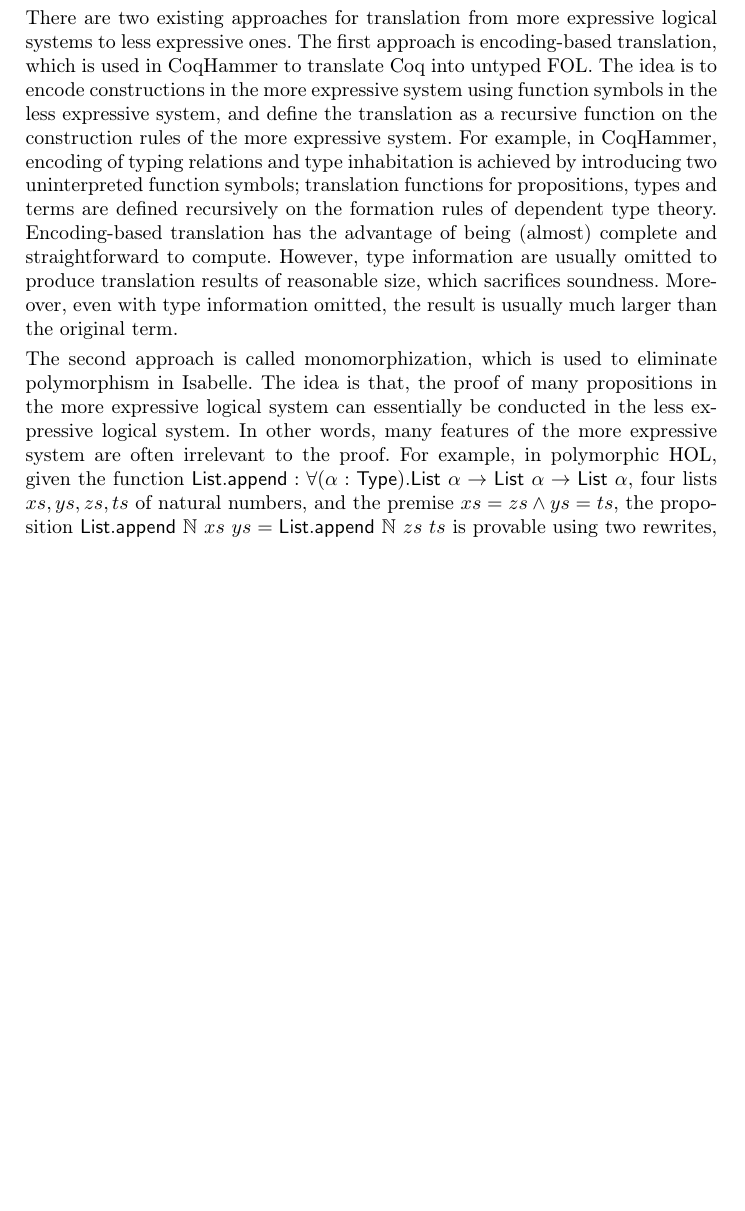
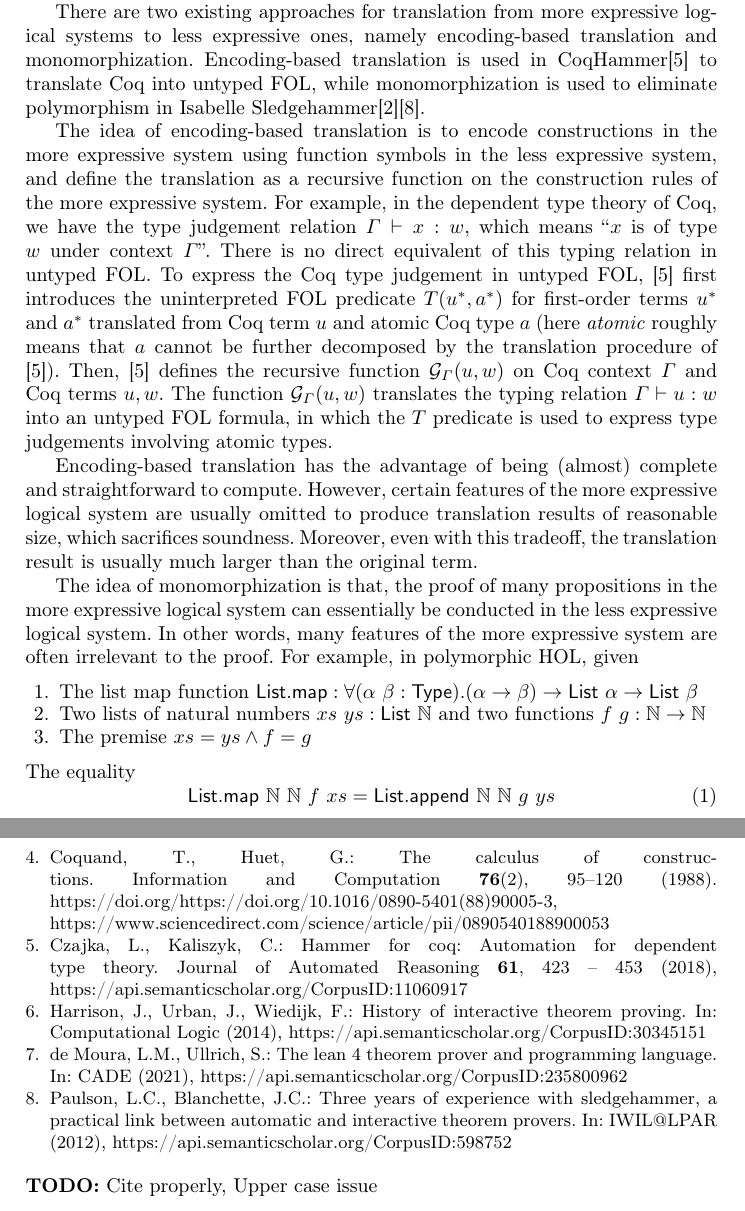
Before and after one commit to barrettcw/lean-auto-paper, a LaTeX thesis (paper.tex, which reads bibliography.tex, introduction.tex, references.bib): part of page 2 of 17 before the commit and two parts of pages 2 and 18 of 18 after it, the two joined at a grey line, cut so that both start at the same text, the shorter picture padded with empty space. Compiled offline with pdfLaTeX.

Commit message:
elaborating on the two methods in introduction

```diff
--- a/bibliography.tex
+++ b/bibliography.tex
@@ -26,4 +26,10 @@
   %
   % \bibitem{ref_url1}
   % LNCS Homepage, \url{http://www.springer.com/lncs}, last accessed 2023/10/25
-\end{thebibliography}
+% \end{thebibliography}
+
+\nocite{*}
+\bibliographystyle{splncs04}
+\bibliography{references}
+
+\noindent \textbf{TODO:} Cite properly, Upper case issue
--- a/introduction.tex
+++ b/introduction.tex
@@ -13,27 +15,43 @@
   logical systems poses a significant challenge to the translation procedure from
   ITPs to ATPs.
 
-  \noindent There are two existing approaches for translation from more expressive
-  logical systems to less expressive ones. The first approach is encoding-based translation,
-  which is used in CoqHammer to translate Coq into untyped FOL. The idea is to encode
+  There are two existing approaches for translation from more expressive
+  logical systems to less expressive ones, namely encoding-based translation and monomorphization.
+  Encoding-based translation is used in CoqHammer\cite{Czajka2018HammerFC}
+  to translate Coq into untyped FOL, while monomorphization is used to
+  eliminate polymorphism in Isabelle Sledgehammer\cite{Blanchette2016HammeringTQ}\cite{Paulson2012ThreeYO}.
+
+  The idea of encoding-based translation is to encode
   constructions in the more expressive system using function symbols in the less
   expressive system, and define the translation as a recursive function on the construction
-  rules of the more expressive system. For example, in CoqHammer, encoding of typing relations
-  and type inhabitation is achieved by introducing two uninterpreted function symbols;
-  translation functions for propositions, types and terms are defined recursively on
-  the formation rules of dependent type theory. Encoding-based translation has the advantage of
-  being (almost) complete and straightforward to compute. However, type information are
-  usually omitted to produce translation results of reasonable size, which sacrifices soundness.
-  Moreover, even with type information omitted, the result is usually much larger
+  rules of the more expressive system. For example, in the dependent type theory of Coq,
+  we have the type judgement relation $\Gamma \vdash x : w$, which means ``$x$ is of
+  type $w$ under context $\Gamma$''. There is no direct equivalent of this
+  typing relation in untyped FOL. To express the Coq type judgement in untyped FOL,
+  \cite{Czajka2018HammerFC} first introduces the uninterpreted FOL predicate $T(u^*, a^*)$ for
+  first-order terms $u^*$ and $a^*$ translated from Coq term $u$ and atomic Coq type $a$
+  (here \textit{atomic} roughly means that $a$ cannot be
+  further decomposed by the translation procedure of \cite{Czajka2018HammerFC}). Then, \cite{Czajka2018HammerFC}
+  defines the recursive function $\mathcal{G}_\Gamma(u, w)$ on Coq context $\Gamma$ and Coq terms $u, w$.
+  The function $\mathcal{G}_\Gamma(u, w)$ translates the typing relation $\Gamma \vdash u : w$ into an untyped FOL formula,
+  in which the $T$ predicate is used to express type judgements involving atomic types.
+
+  Encoding-based translation has the advantage of being (almost) complete
+  and straightforward to compute. However, certain features of the more expressive
+  logical system are usually omitted to produce translation results of reasonable size,
+  which sacrifices soundness. Moreover, even with this tradeoff, the translation result is usually much larger
   than the original term.
 
-  \noindent The second approach is called monomorphization, which is used to eliminate polymorphism
-  in Isabelle. The idea is that, the proof of many propositions in the more expressive logical
+  The idea of monomorphization is that, the proof of many propositions in the more expressive logical
   system can essentially be conducted in the less expressive logical system. In other words,
   many features of the more expressive system are often irrelevant to the proof. For example,
-  in polymorphic HOL, given the function
-  $\mathsf{List.append} : \forall (\alpha : \mathsf{Type}). \mathsf{List} \ \alpha \to \mathsf{List} \ \alpha \to \mathsf{List} \ \alpha$,
-  four lists $xs, ys, zs, ts$ of natural numbers, and the premise $xs = zs \land ys = ts$, the proposition
-  $\mathsf{List.append} \ \mathbb{N} \ xs \ ys = \mathsf{List.append} \ \mathbb{N} \ zs \ ts$ is
-  provable using two rewrites, which are admissible proof rules in FOL. Monomorphization
-  has the advantage that term structures are preserved during translation, and that
+  in polymorphic HOL, given
+  \begin{enumerate}
+    \item The list map function $\mathsf{List.map} : \forall (\alpha \ \beta : \mathsf{Type}). (\alpha \to \beta) \to \mathsf{List} \ \alpha \to \mathsf{List} \ \beta$
+    \item Two lists of natural numbers $xs \ ys : \mathsf{List} \ \mathbb{N}$ and two functions $f \ g : \mathbb{N} \to \mathbb{N}$
+    \item The premise $xs = ys \land f = g$
+  \end{enumerate}
+  The equality
+  \begin{equation}\label{lmapphol}
+    \mathsf{List.map} \ \mathbb{N} \ \mathbb{N} \ f \ xs = \mathsf{List.append} \ \mathbb{N} \ \mathbb{N} \ g \ ys
+  \end{equation}
--- /dev/null
+++ b/references.bib
@@ -0,0 +1,6 @@
+@inproceedings{Harrison2014HistoryOI,
+  title={History of Interactive Theorem Proving},
+  author={John Harrison and Josef Urban and Freek Wiedijk},
+  booktitle={Computational Logic},
+  year={2014},
+  url={https://api.semanticscholar.org/CorpusID:30345151}
@@ -0,0 +12,10 @@
+  year={1997},
+  url={https://api.semanticscholar.org/CorpusID:54117279}
+}
+
+@inproceedings{Lean4,
+  title={The Lean 4 Theorem Prover and Programming Language},
+  author={Leonardo Mendonça de Moura and Sebastian Ullrich},
+  booktitle={CADE},
+  year={2021},
+  url={https://api.semanticscholar.org/CorpusID:235800962}
@@ -0,0 +29 @@
+  year="2009",
@@ -0,0 +37,14 @@
+@article{Coquand1988,
+  title = {The calculus of constructions},
+  journal = {Information and Computation},
+  volume = {76},
+  number = {2},
+  pages = {95-120},
+  year = {1988},
+  issn = {0890-5401},
+  doi = {https://doi.org/10.1016/0890-5401(88)90005-3},
+  url = {https://www.sciencedirect.com/science/article/pii/0890540188900053},
+  author = {Thierry Coquand and Gérard Huet}
+}
+
+@article{Blanchette2016HammeringTQ,
@@ -0,0 +54,23 @@
+  year={2016},
+  volume={9},
+  pages={101-148},
+  url={https://api.semanticscholar.org/CorpusID:218028818}
+}
+
+@inproceedings{Paulson2012ThreeYO,
+  title={Three years of experience with Sledgehammer, a Practical Link Between Automatic and Interactive Theorem Provers},
+  author={Lawrence Charles Paulson and Jasmin Christian Blanchette},
+  booktitle={IWIL@LPAR},
+  year={2012},
+  url={https://api.semanticscholar.org/CorpusID:598752}
+}
+
+@article{Czajka2018HammerFC,
+  title={Hammer for Coq: Automation for Dependent Type Theory},
+  author={Lukasz Czajka and C. Kaliszyk},
+  journal={Journal of Automated Reasoning},
+  year={2018},
+  volume={61},
+  pages={423 - 453},
+  url={https://api.semanticscholar.org/CorpusID:11060917}
+}
```
Also changed, not shown: abstract.tex (+7 -5 lines), abstraction.tex (+16 -16 lines), example.tex (+1 -1 lines), instantiation.tex (+5 -5 lines), motivating.tex (+9 -9 lines), bibliography.tex (2 more changed lines), introduction.tex (31 more changed lines), references.bib (22 more changed lines), 1 other file.
